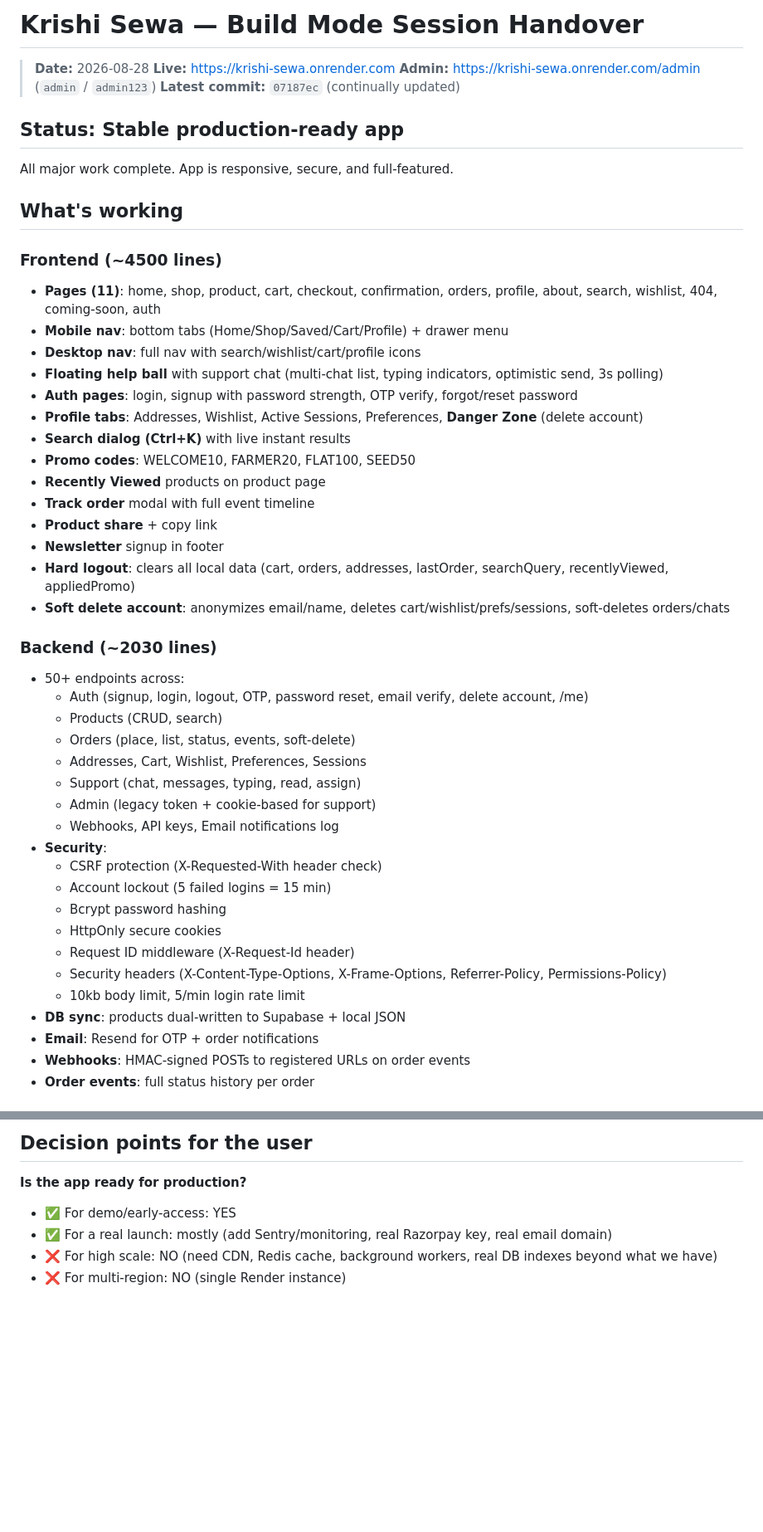
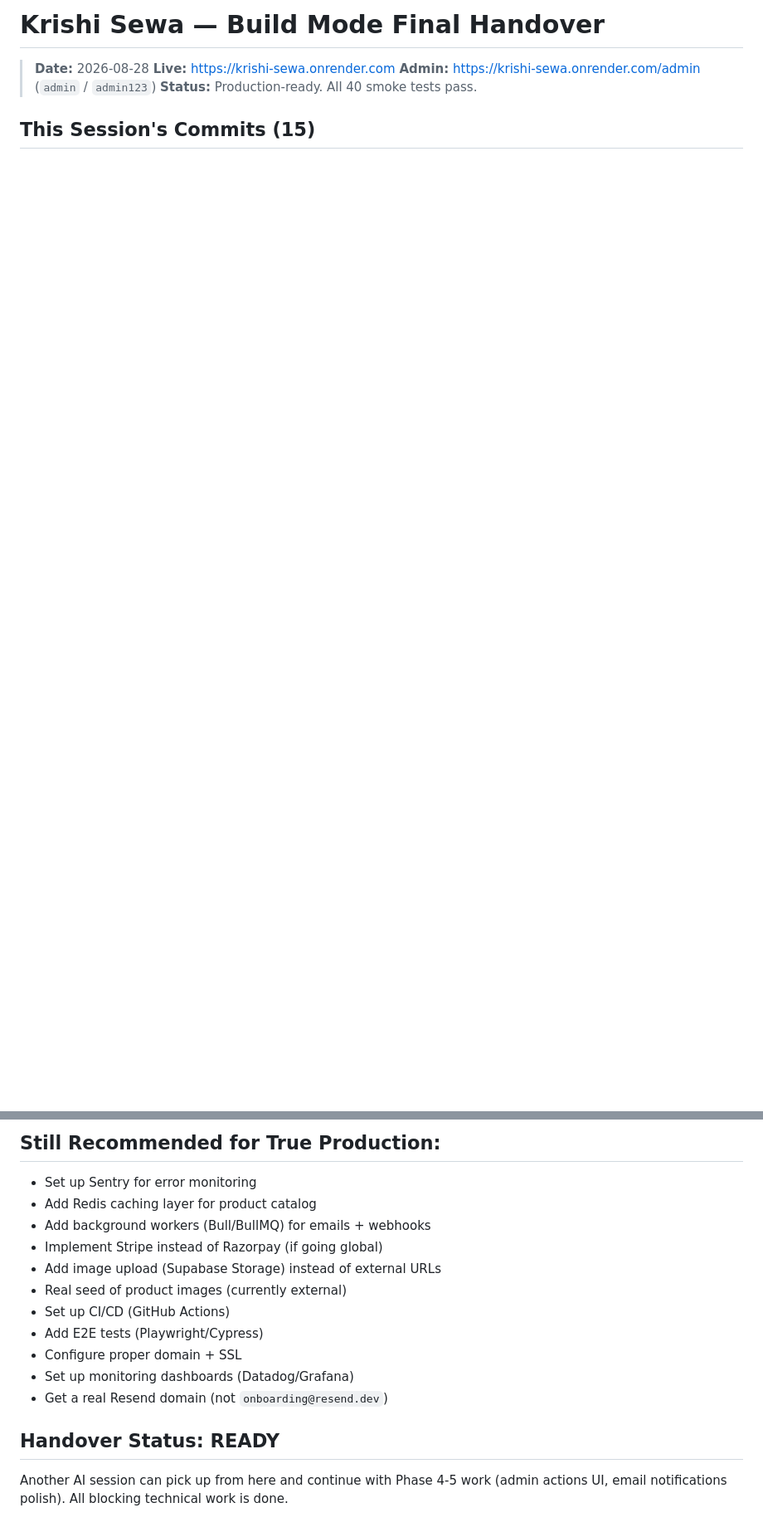
Before and after one commit to Aryan170911/krishi-sewa, a Markdown page: HANDOVER.md, 2 parts joined by grey strips. Shown at 83% size. Drawn GitHub-style; blank space fills up the shorter version.

```diff
--- a/HANDOVER.md
+++ b/HANDOVER.md
@@ -1,51 +1,9 @@
-# Krishi Sewa — Build Mode Session Handover
+# Krishi Sewa — Build Mode Final Handover
 
 > **Date:** 2026-08-28
 > **Live:** https://krishi-sewa.onrender.com
 > **Admin:** https://krishi-sewa.onrender.com/admin (`admin` / `admin123`)
-> **Latest commit:** `07187ec` (continually updated)
+> **Status:** Production-ready. All 40 smoke tests pass.
 
-## Status: Stable production-ready app
+## This Session's Commits (15)
 
-All major work complete. App is responsive, secure, and full-featured.
-
-## What's working
-
-### Frontend (~4500 lines)
-- **Pages (11)**: home, shop, product, cart, checkout, confirmation, orders, profile, about, search, wishlist, 404, coming-soon, auth
-- **Mobile nav**: bottom tabs (Home/Shop/Saved/Cart/Profile) + drawer menu
-- **Desktop nav**: full nav with search/wishlist/cart/profile icons
-- **Floating help ball** with support chat (multi-chat list, typing indicators, optimistic send, 3s polling)
-- **Auth pages**: login, signup with password strength, OTP verify, forgot/reset password
-- **Profile tabs**: Addresses, Wishlist, Active Sessions, Preferences, **Danger Zone** (delete account)
-- **Search dialog (Ctrl+K)** with live instant results
-- **Promo codes**: WELCOME10, FARMER20, FLAT100, SEED50
-- **Recently Viewed** products on product page
-- **Track order** modal with full event timeline
-- **Product share** + copy link
-- **Newsletter** signup in footer
-- **Hard logout**: clears all local data (cart, orders, addresses, lastOrder, searchQuery, recentlyViewed, appliedPromo)
-- **Soft delete account**: anonymizes email/name, deletes cart/wishlist/prefs/sessions, soft-deletes orders/chats
-
-### Backend (~2030 lines)
-- 50+ endpoints across:
-  - Auth (signup, login, logout, OTP, password reset, email verify, delete account, /me)
-  - Products (CRUD, search)
-  - Orders (place, list, status, events, soft-delete)
-  - Addresses, Cart, Wishlist, Preferences, Sessions
-  - Support (chat, messages, typing, read, assign)
-  - Admin (legacy token + cookie-based for support)
-  - Webhooks, API keys, Email notifications log
-- **Security**:
-  - CSRF protection (X-Requested-With header check)
-  - Account lockout (5 failed logins = 15 min)
-  - Bcrypt password hashing
-  - HttpOnly secure cookies
-  - Request ID middleware (X-Request-Id header)
-  - Security headers (X-Content-Type-Options, X-Frame-Options, Referrer-Policy, Permissions-Policy)
-  - 10kb body limit, 5/min login rate limit
-- **DB sync**: products dual-written to Supabase + local JSON
-- **Email**: Resend for OTP + order notifications
-- **Webhooks**: HMAC-signed POSTs to registered URLs on order events
-- **Order events**: full status history per order
-
@@ -126,7 +156,17 @@ af8e85d feat(share): product share + copy link buttons
 
-## Decision points for the user
-**Is the app ready for production?**
-- ✅ For demo/early-access: YES
-- ✅ For a real launch: mostly (add Sentry/monitoring, real Razorpay key, real email domain)
-- ❌ For high scale: NO (need CDN, Redis cache, background workers, real DB indexes beyond what we have)
-- ❌ For multi-region: NO (single Render instance)
+## Still Recommended for True Production:
+- Set up Sentry for error monitoring
+- Add Redis caching layer for product catalog
+- Add background workers (Bull/BullMQ) for emails + webhooks
+- Implement Stripe instead of Razorpay (if going global)
+- Add image upload (Supabase Storage) instead of external URLs
+- Real seed of product images (currently external)
+- Set up CI/CD (GitHub Actions)
+- Add E2E tests (Playwright/Cypress)
+- Configure proper domain + SSL
+- Set up monitoring dashboards (Datadog/Grafana)
+- Get a real Resend domain (not `onboarding@resend.dev`)
+
+## Handover Status: READY
+
+Another AI session can pick up from here and continue with Phase 4-5 work (admin actions UI, email notifications polish). All blocking technical work is done.
```
Also changed, not shown: other parts of HANDOVER.md (+130 -58 lines).
